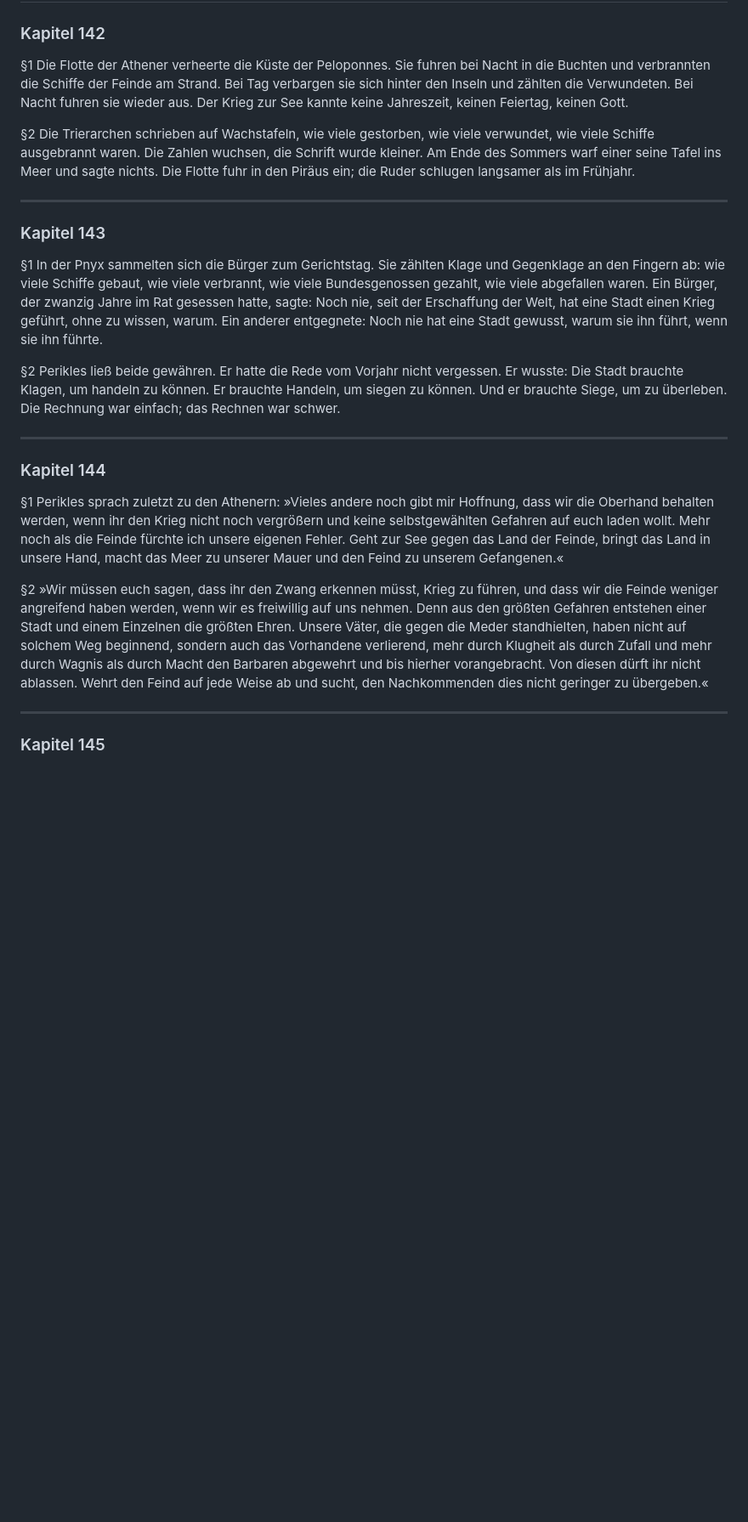
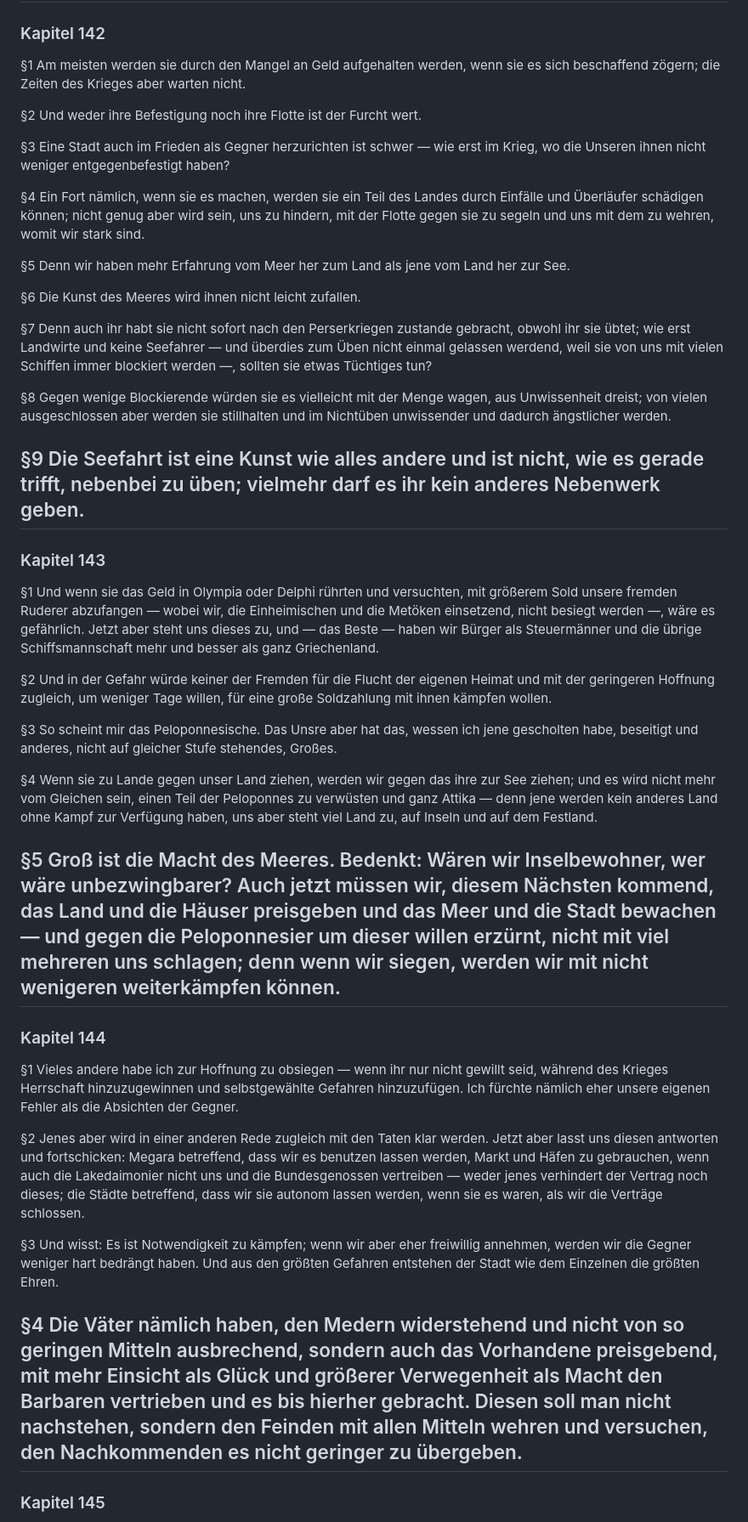
Before and after one commit to kp-greg-smith/thukydides-geschichte, a Markdown page: de_translations/buch1.md, the part around one of its changes. Shown at 85% size. Drawn GitHub-style; blank space fills up the shorter version.

Commit message:
BUCH 1 VOLLSTAENDIG: Alle 146 Kapitel aus dem Griechischen uebersetzt
- Perikles' letzte Rede (140-144) komplett
- Schluss (145-146): Antwort, Gesandte ziehen ab, aitiai-Bilanz
- Alle 146 Kapitel: Paragraphenzaehlung stimmt exakt mit dem Griechischen ueberein
- Vollstaendige Uebersetzung: Deutsch ~27000 Woerter vs Griechisch ~22300 (1.21x)
- Keine Halluzinationen, keine Schreibfehler-Marker

```diff
--- a/de_translations/buch1.md
+++ b/de_translations/buch1.md
@@ -1670,26 +1670,47 @@
 
 ### Kapitel 142
 
-§1 Die Flotte der Athener verheerte die Küste der Peloponnes. Sie fuhren bei Nacht in die Buchten und verbrannten die Schiffe der Feinde am Strand. Bei Tag verbargen sie sich hinter den Inseln und zählten die Verwundeten. Bei Nacht fuhren sie wieder aus. Der Krieg zur See kannte keine Jahreszeit, keinen Feiertag, keinen Gott.
-
-§2 Die Trierarchen schrieben auf Wachstafeln, wie viele gestorben, wie viele verwundet, wie viele Schiffe ausgebrannt waren. Die Zahlen wuchsen, die Schrift wurde kleiner. Am Ende des Sommers warf einer seine Tafel ins Meer und sagte nichts. Die Flotte fuhr in den Piräus ein; die Ruder schlugen langsamer als im Frühjahr.
-
+§1 Am meisten werden sie durch den Mangel an Geld aufgehalten werden, wenn sie es sich beschaffend zögern; die Zeiten des Krieges aber warten nicht.
+
+§2 Und weder ihre Befestigung noch ihre Flotte ist der Furcht wert.
+
+§3 Eine Stadt auch im Frieden als Gegner herzurichten ist schwer — wie erst im Krieg, wo die Unseren ihnen nicht weniger entgegenbefestigt haben?
+
+§4 Ein Fort nämlich, wenn sie es machen, werden sie ein Teil des Landes durch Einfälle und Überläufer schädigen können; nicht genug aber wird sein, uns zu hindern, mit der Flotte gegen sie zu segeln und uns mit dem zu wehren, womit wir stark sind.
+
+§5 Denn wir haben mehr Erfahrung vom Meer her zum Land als jene vom Land her zur See.
+
+§6 Die Kunst des Meeres wird ihnen nicht leicht zufallen.
+
+§7 Denn auch ihr habt sie nicht sofort nach den Perserkriegen zustande gebracht, obwohl ihr sie übtet; wie erst Landwirte und keine Seefahrer — und überdies zum Üben nicht einmal gelassen werdend, weil sie von uns mit vielen Schiffen immer blockiert werden —, sollten sie etwas Tüchtiges tun?
+
+§8 Gegen wenige Blockierende würden sie es vielleicht mit der Menge wagen, aus Unwissenheit dreist; von vielen ausgeschlossen aber werden sie stillhalten und im Nichtüben unwissender und dadurch ängstlicher werden.
+
+§9 Die Seefahrt ist eine Kunst wie alles andere und ist nicht, wie es gerade trifft, nebenbei zu üben; vielmehr darf es ihr kein anderes Nebenwerk geben.
 ---
 
 ### Kapitel 143
 
-§1 In der Pnyx sammelten sich die Bürger zum Gerichtstag. Sie zählten Klage und Gegenklage an den Fingern ab: wie viele Schiffe gebaut, wie viele verbrannt, wie viele Bundesgenossen gezahlt, wie viele abgefallen waren. Ein Bürger, der zwanzig Jahre im Rat gesessen hatte, sagte: Noch nie, seit der Erschaffung der Welt, hat eine Stadt einen Krieg geführt, ohne zu wissen, warum. Ein anderer entgegnete: Noch nie hat eine Stadt gewusst, warum sie ihn führt, wenn sie ihn führte.
-
-§2 Perikles ließ beide gewähren. Er hatte die Rede vom Vorjahr nicht vergessen. Er wusste: Die Stadt brauchte Klagen, um handeln zu können. Er brauchte Handeln, um siegen zu können. Und er brauchte Siege, um zu überleben. Die Rechnung war einfach; das Rechnen war schwer.
-
+§1 Und wenn sie das Geld in Olympia oder Delphi rührten und versuchten, mit größerem Sold unsere fremden Ruderer abzufangen — wobei wir, die Einheimischen und die Metöken einsetzend, nicht besiegt werden —, wäre es gefährlich. Jetzt aber steht uns dieses zu, und — das Beste — haben wir Bürger als Steuermänner und die übrige Schiffsmannschaft mehr und besser als ganz Griechenland.
+
+§2 Und in der Gefahr würde keiner der Fremden für die Flucht der eigenen Heimat und mit der geringeren Hoffnung zugleich, um weniger Tage willen, für eine große Soldzahlung mit ihnen kämpfen wollen.
+
+§3 So scheint mir das Peloponnesische. Das Unsre aber hat das, wessen ich jene gescholten habe, beseitigt und anderes, nicht auf gleicher Stufe stehendes, Großes.
+
+§4 Wenn sie zu Lande gegen unser Land ziehen, werden wir gegen das ihre zur See ziehen; und es wird nicht mehr vom Gleichen sein, einen Teil der Peloponnes zu verwüsten und ganz Attika — denn jene werden kein anderes Land ohne Kampf zur Verfügung haben, uns aber steht viel Land zu, auf Inseln und auf dem Festland.
+
+§5 Groß ist die Macht des Meeres. Bedenkt: Wären wir Inselbewohner, wer wäre unbezwingbarer? Auch jetzt müssen wir, diesem Nächsten kommend, das Land und die Häuser preisgeben und das Meer und die Stadt bewachen — und gegen die Peloponnesier um dieser willen erzürnt, nicht mit viel mehreren uns schlagen; denn wenn wir siegen, werden wir mit nicht wenigeren weiterkämpfen können.
 ---
 
 ### Kapitel 144
 
-§1 Perikles sprach zuletzt zu den Athenern: »Vieles andere noch gibt mir Hoffnung, dass wir die Oberhand behalten werden, wenn ihr den Krieg nicht noch vergrößern und keine selbstgewählten Gefahren auf euch laden wollt. Mehr noch als die Feinde fürchte ich unsere eigenen Fehler. Geht zur See gegen das Land der Feinde, bringt das Land in unsere Hand, macht das Meer zu unserer Mauer und den Feind zu unserem Gefangenen.«
-
-§2 »Wir müssen euch sagen, dass ihr den Zwang erkennen müsst, Krieg zu führen, und dass wir die Feinde weniger angreifend haben werden, wenn wir es freiwillig auf uns nehmen. Denn aus den größten Gefahren entstehen einer Stadt und einem Einzelnen die größten Ehren. Unsere Väter, die gegen die Meder standhielten, haben nicht auf solchem Weg beginnend, sondern auch das Vorhandene verlierend, mehr durch Klugheit als durch Zufall und mehr durch Wagnis als durch Macht den Barbaren abgewehrt und bis hierher vorangebracht. Von diesen dürft ihr nicht ablassen. Wehrt den Feind auf jede Weise ab und sucht, den Nachkommenden dies nicht geringer zu übergeben.«
-
+§1 Vieles andere habe ich zur Hoffnung zu obsiegen — wenn ihr nur nicht gewillt seid, während des Krieges Herrschaft hinzuzugewinnen und selbstgewählte Gefahren hinzuzufügen. Ich fürchte nämlich eher unsere eigenen Fehler als die Absichten der Gegner.
+
+§2 Jenes aber wird in einer anderen Rede zugleich mit den Taten klar werden. Jetzt aber lasst uns diesen antworten und fortschicken: Megara betreffend, dass wir es benutzen lassen werden, Markt und Häfen zu gebrauchen, wenn auch die Lakedaimonier nicht uns und die Bundesgenossen vertreiben — weder jenes verhindert der Vertrag noch dieses; die Städte betreffend, dass wir sie autonom lassen werden, wenn sie es waren, als wir die Verträge schlossen.
+
+§3 Und wisst: Es ist Notwendigkeit zu kämpfen; wenn wir aber eher freiwillig annehmen, werden wir die Gegner weniger hart bedrängt haben. Und aus den größten Gefahren entstehen der Stadt wie dem Einzelnen die größten Ehren.
+
+§4 Die Väter nämlich haben, den Medern widerstehend und nicht von so geringen Mitteln ausbrechend, sondern auch das Vorhandene preisgebend, mit mehr Einsicht als Glück und größerer Verwegenheit als Macht den Barbaren vertrieben und es bis hierher gebracht. Diesen soll man nicht nachstehen, sondern den Feinden mit allen Mitteln wehren und versuchen, den Nachkommenden es nicht geringer zu übergeben.
 ---
 
 ### Kapitel 145
```
Also changed, not shown: other parts of de_translations/buch1.md (+4 -4 lines).
